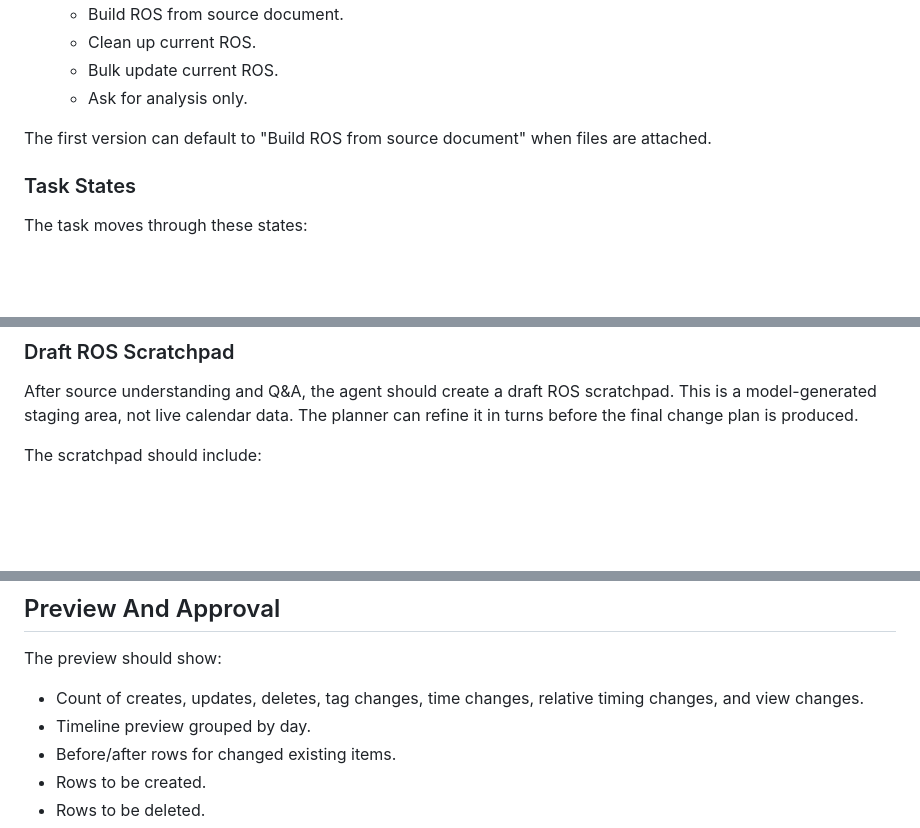
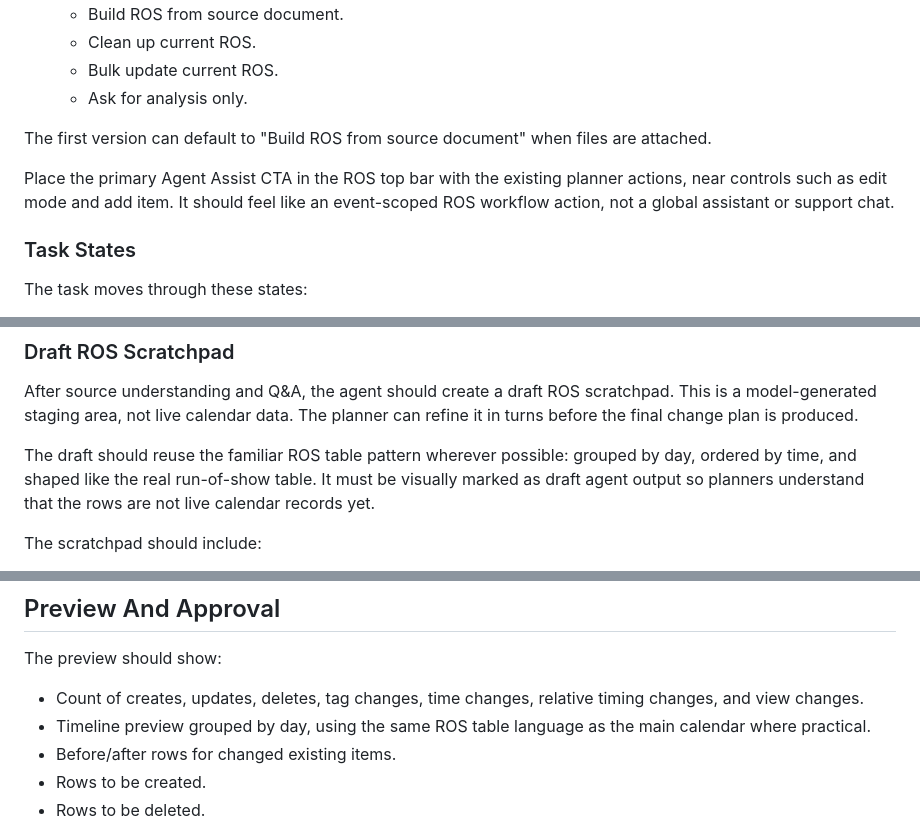
Before and after one commit to rustyameadows/Pineapple-Portal, a Markdown page: docs/ros_agent_planning_mode_feature_spec.md, 3 parts joined by grey strips. GitHub-like rendering; blank space fills up the shorter version.

Commit message:
Clarify ROS agent assist UX

```diff
--- a/docs/ros_agent_planning_mode_feature_spec.md
+++ b/docs/ros_agent_planning_mode_feature_spec.md
@@ -102,6 +102,8 @@ Add an "Agent Assist" entry point from the existing event ROS area. The page sho
   - Ask for analysis only.
 
 The first version can default to "Build ROS from source document" when files are attached.
+
+Place the primary Agent Assist CTA in the ROS top bar with the existing planner actions, near controls such as edit mode and add item. It should feel like an event-scoped ROS workflow action, not a global assistant or support chat.
 
 ### Task States
 
@@ -275,6 +277,8 @@ The first model pass should produce a DB-backed source understanding artifact. T
 
 After source understanding and Q&A, the agent should create a draft ROS scratchpad. This is a model-generated staging area, not live calendar data. The planner can refine it in turns before the final change plan is produced.
 
+The draft should reuse the familiar ROS table pattern wherever possible: grouped by day, ordered by time, and shaped like the real run-of-show table. It must be visually marked as draft agent output so planners understand that the rows are not live calendar records yet.
+
 The scratchpad should include:
 
 - Draft days and their target date mapping.
@@ -428,7 +432,7 @@ Validation output should include blocking errors and non-blocking warnings.
 The preview should show:
 
 - Count of creates, updates, deletes, tag changes, time changes, relative timing changes, and view changes.
-- Timeline preview grouped by day.
+- Timeline preview grouped by day, using the same ROS table language as the main calendar where practical.
 - Before/after rows for changed existing items.
 - Rows to be created.
 - Rows to be deleted.
```
Also changed, not shown: docs/ros_agent_planning_mode_implementation_plan.md (+2 -2 lines).
